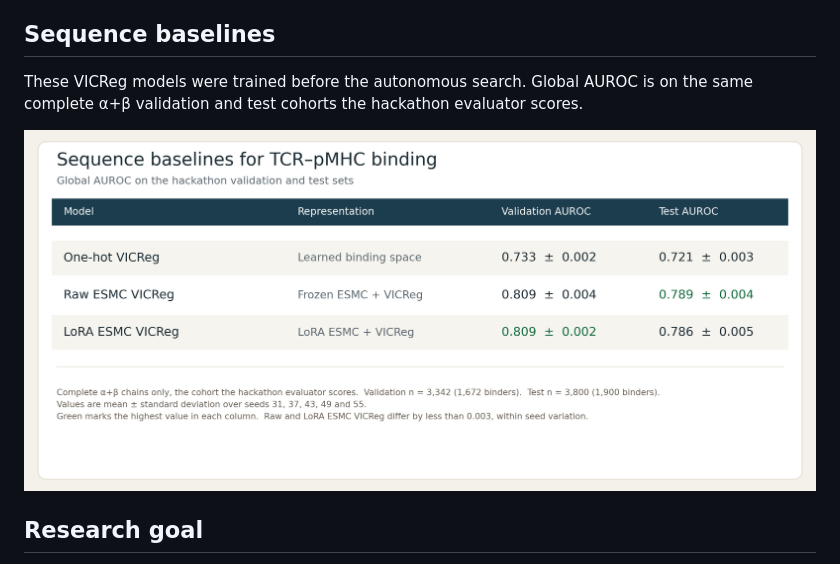
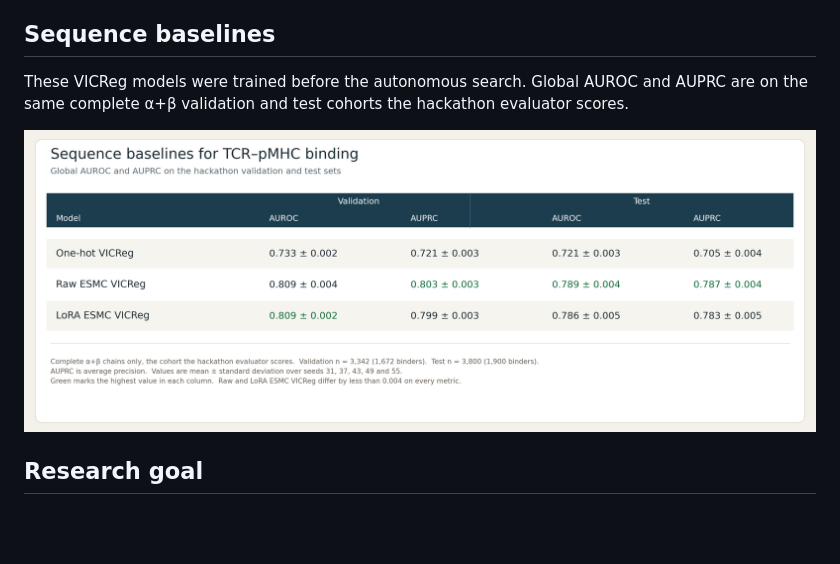
Before and after one commit to JoshuaPlacidi/auto-research-protein-binding, a Markdown page: README.md, the part around the change. Drawn GitHub-style; pictures changed too: figures/sequence_baseline_aucs.png; blank space fills up the shorter version.

Commit message:
Add AUPRC to the sequence-baseline figure.
The same three VICReg models now show validation and test average precision beside AUROC, on the complete-chain hackathon cohorts.

```diff
--- a/README.md
+++ b/README.md
@@ -53,7 +53,7 @@ The focus is contextual scientific iteration, not only model optiminsation: each
 
 ## Sequence baselines
 
-These VICReg models were trained before the autonomous search. Global AUROC is on the same complete α+β validation and test cohorts the hackathon evaluator scores.
+These VICReg models were trained before the autonomous search. Global AUROC and AUPRC are on the same complete α+β validation and test cohorts the hackathon evaluator scores.
 
 ![Sequence baselines](./figures/sequence_baseline_aucs.png)
 
```
